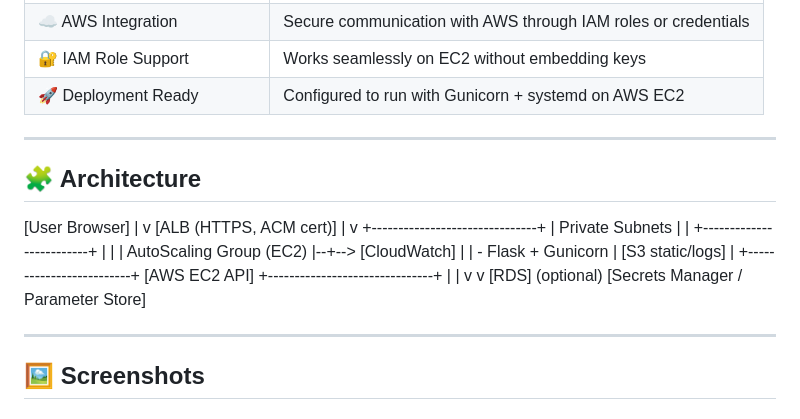
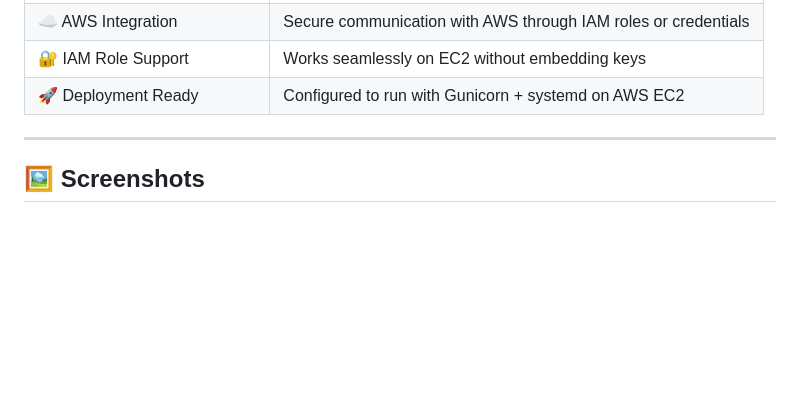
Before and after one commit to ArlieRohan/smart-cloud-dashboard, a Markdown page: README.md, the part around the change. Drawn GitHub-style; blank space fills up the shorter version.

```diff
--- a/README.md
+++ b/README.md
@@ -35,28 +35,7 @@ Users can:
 
 ---
 
-## 🧩 Architecture
 
-[User Browser]
-     |
-     v
-[ALB (HTTPS, ACM cert)]
-     |
-     v
-+-------------------------------+
-|         Private Subnets       |
-|  +-------------------------+  |
-|  | AutoScaling Group (EC2) |--+--> [CloudWatch]
-|  | - Flask + Gunicorn      |      [S3 static/logs]
-|  +-------------------------+      [AWS EC2 API]
-+-------------------------------+
-     |                 |
-     v                 v
-  [RDS] (optional)   [Secrets Manager / Parameter Store]
-
-
-
----
 
 ## 🖼️ Screenshots
 
```
